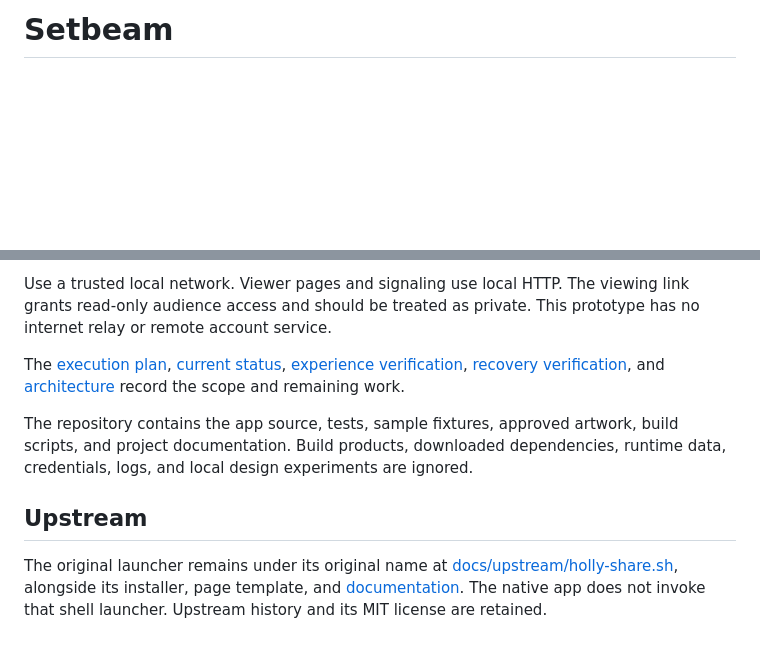
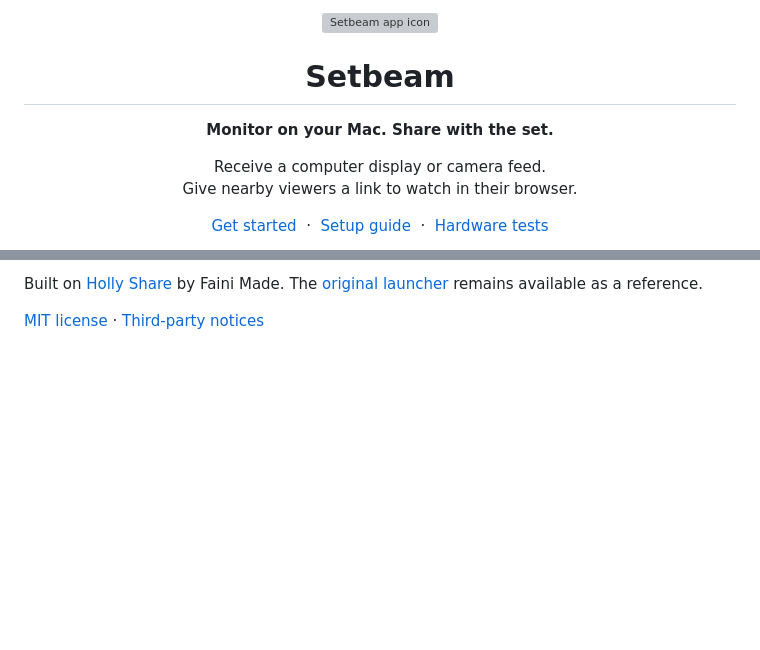
Before and after one commit to austinpresley/setbeam, a Markdown page: README.md, 2 parts joined by grey strips. Drawn GitHub-style; blank space fills up the shorter version; grey boxes are pictures that could not be loaded.

```diff
--- a/README.md
+++ b/README.md
@@ -1,2 +1,12 @@
-# Setbeam
+<div align="center">
+  <img src="Assets/Setbeam.png" width="88" alt="Setbeam app icon">
+  <h1>Setbeam</h1>
+  <p><strong>Monitor on your Mac. Share with the set.</strong></p>
+  <p>Receive a computer display or camera feed.<br>Give nearby viewers a link to watch in their browser.</p>
+  <p>
+    <a href="#get-started">Get started</a> &nbsp;·&nbsp;
+    <a href="docs/getting-started.md">Setup guide</a> &nbsp;·&nbsp;
+    <a href="docs/hardware-tests.md">Hardware tests</a>
+  </p>
+</div>
 
@@ -50,10 +52,4 @@ The selected source and open viewer pages retry automatically after interruption
 
-Use a trusted local network. Viewer pages and signaling use local HTTP. The viewing link grants read-only audience access and should be treated as private. This prototype has no internet relay or remote account service.
+Built on [Holly Share](https://github.com/titleunknown/holly-share) by Faini Made. The [original launcher](docs/upstream/README.md) remains available as a reference.
 
-The [execution plan](docs/plan.md), [current status](docs/status.md), [experience verification](docs/verification-experience-2026-10-20.md), [recovery verification](docs/verification-recovery-2026-10-20.md), and [architecture](docs/architecture.md) record the scope and remaining work.
-
-The repository contains the app source, tests, sample fixtures, approved artwork, build scripts, and project documentation. Build products, downloaded dependencies, runtime data, credentials, logs, and local design experiments are ignored.
-
-## Upstream
-
-The original launcher remains under its original name at [docs/upstream/holly-share.sh](docs/upstream/holly-share.sh), alongside its installer, page template, and [documentation](docs/upstream/README.md). The native app does not invoke that shell launcher. Upstream history and its MIT license are retained.
+[MIT license](LICENSE) · [Third-party notices](THIRD_PARTY_NOTICES.md)
```
Also changed, not shown: other parts of README.md (+20 -28 lines), docs/getting-started.md (added, +66 -0 lines), docs/status.md (+8 -0 lines), Assets/screenshots/main-dark.jpg (added), Assets/screenshots/main-light.jpg (added).
